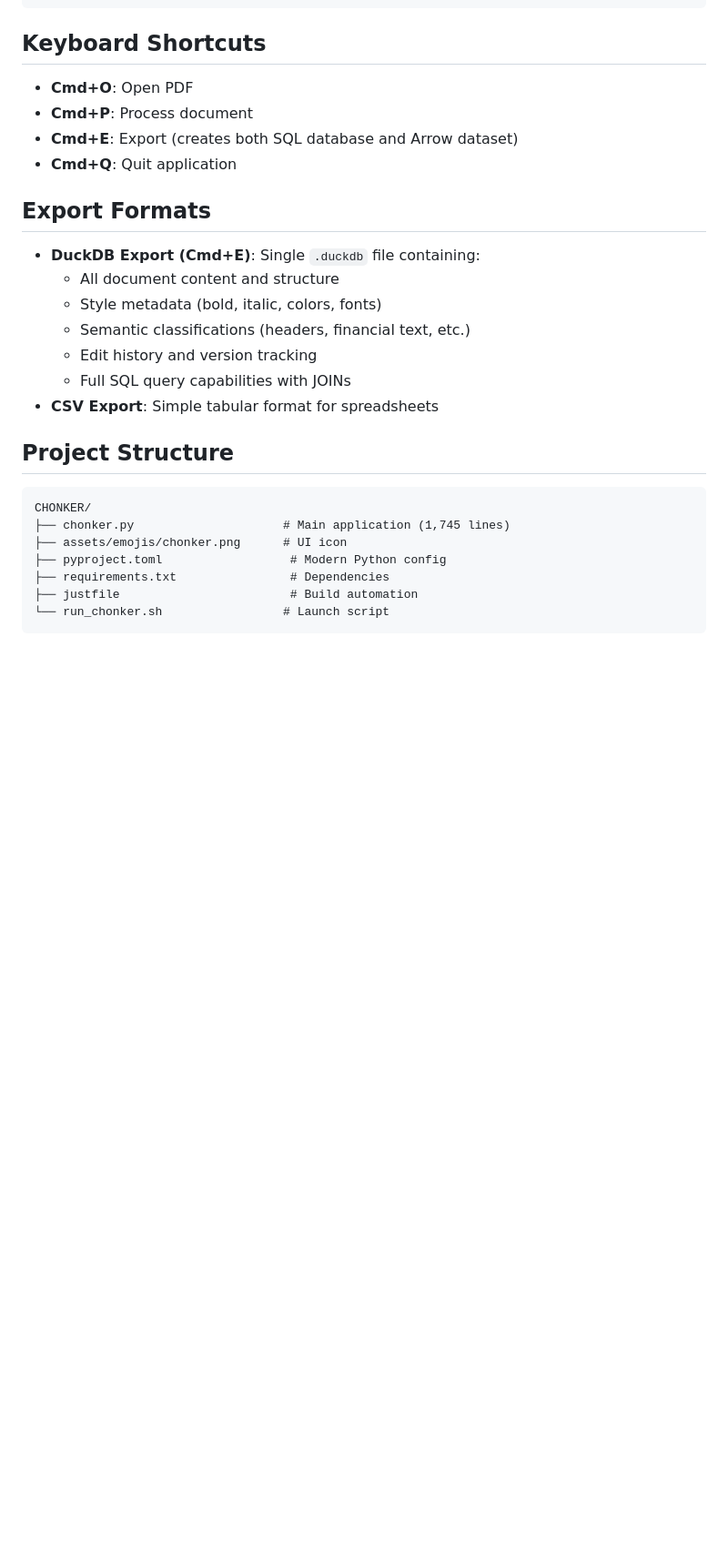
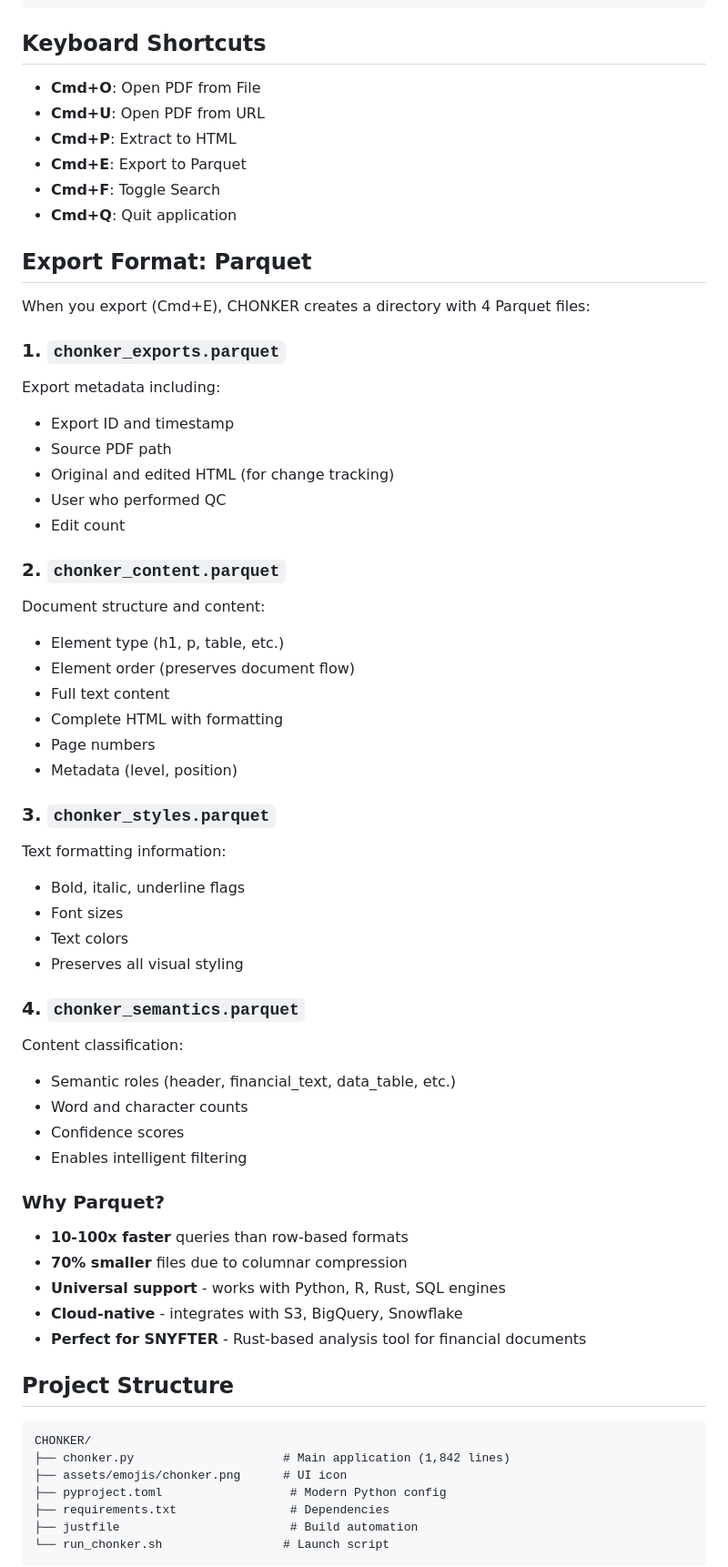
Before and after one commit to jackgrauer/CHONKER_SNYFTER, a Markdown page: README.md, the part around one of its changes. Shown at 91% size. Rendered like a GitHub page; blank space fills up the shorter version.

````diff
--- a/README.md
+++ b/README.md
@@ -37,26 +37,61 @@ curl -LsSf https://astral.sh/uv/install.sh | sh
 
 ## Keyboard Shortcuts
 
-- **Cmd+O**: Open PDF
-- **Cmd+P**: Process document
-- **Cmd+E**: Export (creates both SQL database and Arrow dataset)
+- **Cmd+O**: Open PDF from File
+- **Cmd+U**: Open PDF from URL
+- **Cmd+P**: Extract to HTML
+- **Cmd+E**: Export to Parquet
+- **Cmd+F**: Toggle Search
 - **Cmd+Q**: Quit application
 
-## Export Formats
+## Export Format: Parquet
 
-- **DuckDB Export (Cmd+E)**: Single `.duckdb` file containing:
-  - All document content and structure
-  - Style metadata (bold, italic, colors, fonts)
-  - Semantic classifications (headers, financial text, etc.)
-  - Edit history and version tracking
-  - Full SQL query capabilities with JOINs
-- **CSV Export**: Simple tabular format for spreadsheets
+When you export (Cmd+E), CHONKER creates a directory with 4 Parquet files:
+
+### 1. `chonker_exports.parquet`
+Export metadata including:
+- Export ID and timestamp
+- Source PDF path
+- Original and edited HTML (for change tracking)
+- User who performed QC
+- Edit count
+
+### 2. `chonker_content.parquet`
+Document structure and content:
+- Element type (h1, p, table, etc.)
+- Element order (preserves document flow)
+- Full text content
+- Complete HTML with formatting
+- Page numbers
+- Metadata (level, position)
+
+### 3. `chonker_styles.parquet`
+Text formatting information:
+- Bold, italic, underline flags
+- Font sizes
+- Text colors
+- Preserves all visual styling
+
+### 4. `chonker_semantics.parquet`
+Content classification:
+- Semantic roles (header, financial_text, data_table, etc.)
+- Word and character counts
+- Confidence scores
+- Enables intelligent filtering
+
+### Why Parquet?
+
+- **10-100x faster** queries than row-based formats
+- **70% smaller** files due to columnar compression
+- **Universal support** - works with Python, R, Rust, SQL engines
+- **Cloud-native** - integrates with S3, BigQuery, Snowflake
+- **Perfect for SNYFTER** - Rust-based analysis tool for financial documents
 
 ## Project Structure
 
 ```
 CHONKER/
-├── chonker.py                     # Main application (1,745 lines)
+├── chonker.py                     # Main application (1,842 lines)
 ├── assets/emojis/chonker.png      # UI icon
 ├── pyproject.toml                  # Modern Python config
 ├── requirements.txt                # Dependencies
````
Also changed, not shown: other parts of README.md (+50 -36 lines).
